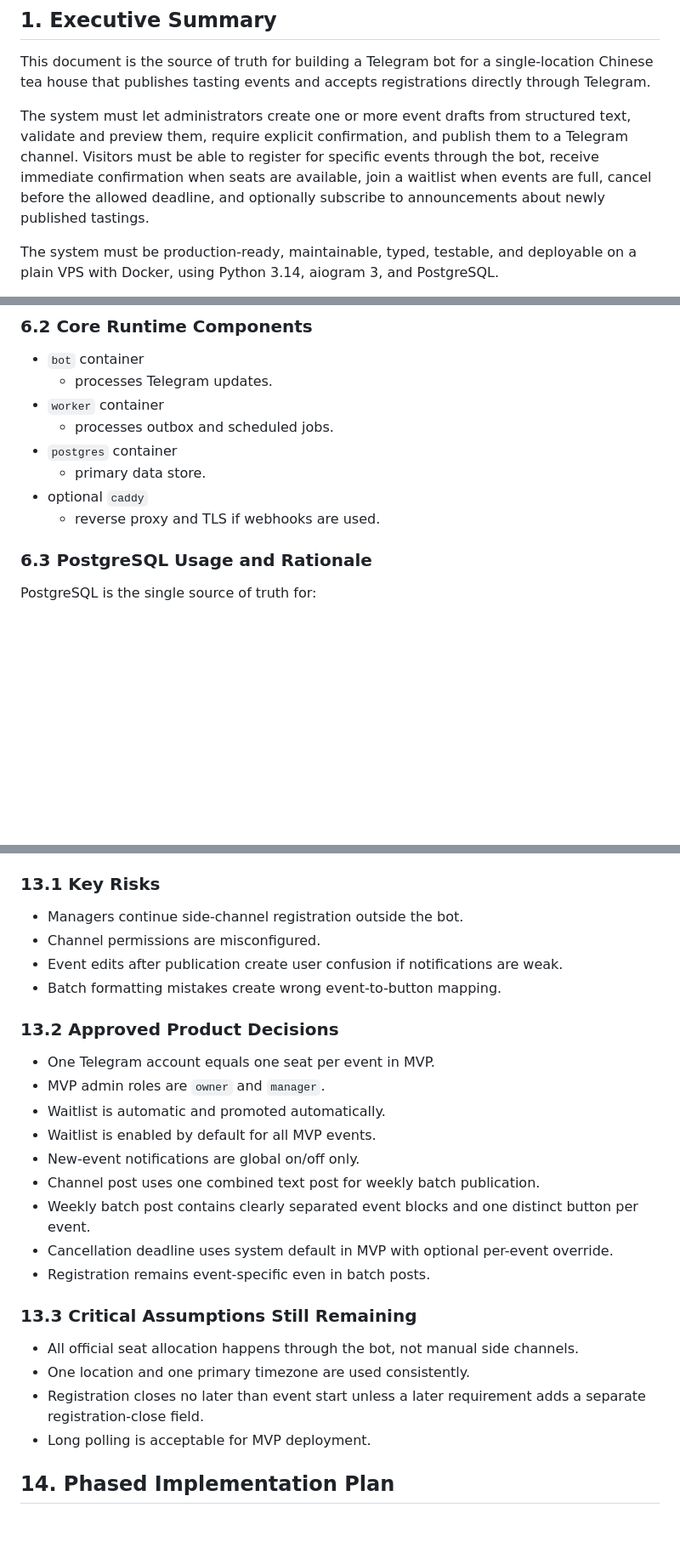
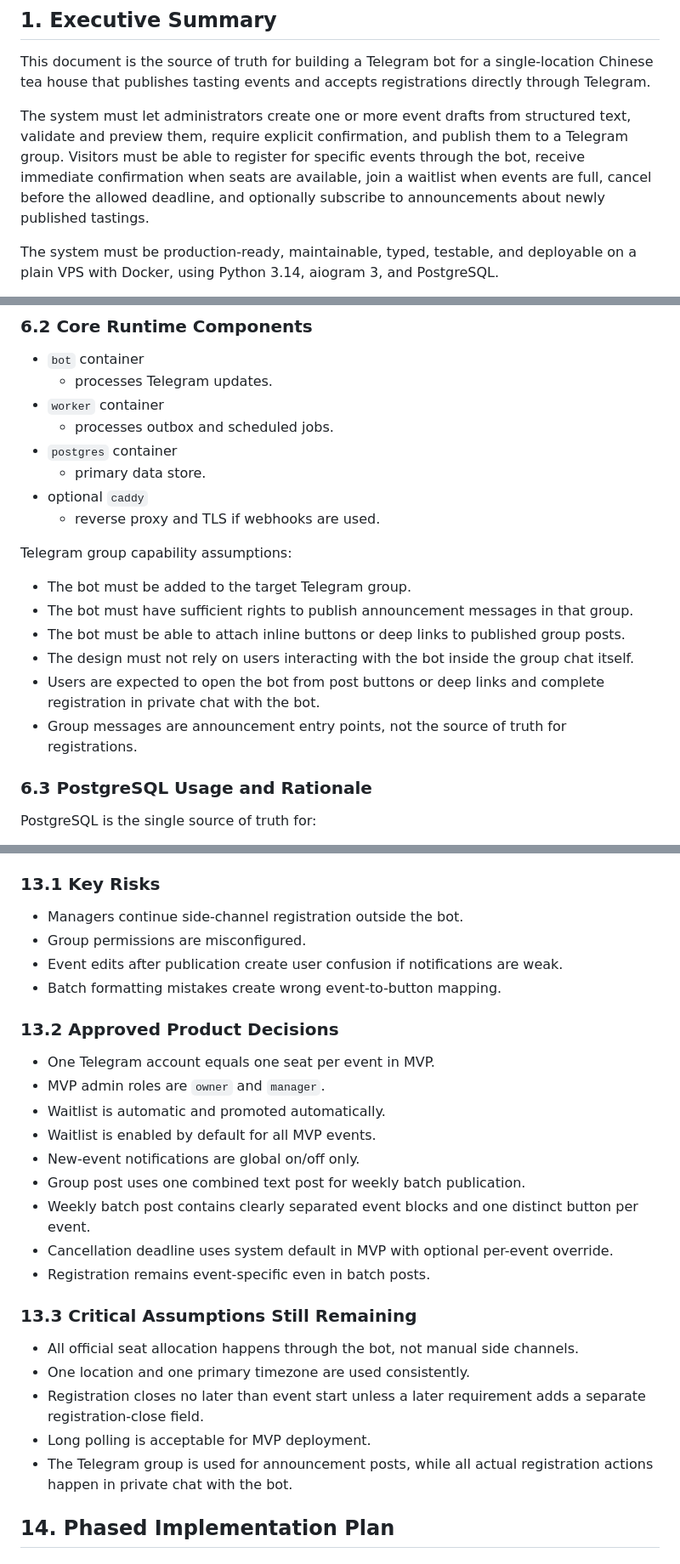
Before and after one commit to roman-kutimskii/tea-party-reservation-bot, a Markdown page: docs/specification-v1.0.md, 3 parts joined by grey strips. Shown at 85% size. Drawn GitHub-style; blank space fills up the shorter version.

```diff
--- a/docs/specification-v1.0.md
+++ b/docs/specification-v1.0.md
@@ -12,7 +12,7 @@
 
 This document is the source of truth for building a Telegram bot for a single-location Chinese tea house that publishes tasting events and accepts registrations directly through Telegram.
 
-The system must let administrators create one or more event drafts from structured text, validate and preview them, require explicit confirmation, and publish them to a Telegram channel. Visitors must be able to register for specific events through the bot, receive immediate confirmation when seats are available, join a waitlist when events are full, cancel before the allowed deadline, and optionally subscribe to announcements about newly published tastings.
+The system must let administrators create one or more event drafts from structured text, validate and preview them, require explicit confirmation, and publish them to a Telegram group. Visitors must be able to register for specific events through the bot, receive immediate confirmation when seats are available, join a waitlist when events are full, cancel before the allowed deadline, and optionally subscribe to announcements about newly published tastings.
 
 The system must be production-ready, maintainable, typed, testable, and deployable on a plain VPS with Docker, using Python 3.14, aiogram 3, and PostgreSQL.
 
@@ -453,6 +454,15 @@ Main components:
 - optional `caddy`
   - reverse proxy and TLS if webhooks are used.
 
+Telegram group capability assumptions:
+
+- The bot must be added to the target Telegram group.
+- The bot must have sufficient rights to publish announcement messages in that group.
+- The bot must be able to attach inline buttons or deep links to published group posts.
+- The design must not rely on users interacting with the bot inside the group chat itself.
+- Users are expected to open the bot from post buttons or deep links and complete registration in private chat with the bot.
+- Group messages are announcement entry points, not the source of truth for registrations.
+
 ### 6.3 PostgreSQL Usage and Rationale
 
 PostgreSQL is the single source of truth for:
@@ -965,7 +975,7 @@ Containers:
 ### 13.1 Key Risks
 
 - Managers continue side-channel registration outside the bot.
-- Channel permissions are misconfigured.
+- Group permissions are misconfigured.
 - Event edits after publication create user confusion if notifications are weak.
 - Batch formatting mistakes create wrong event-to-button mapping.
 
@@ -976,7 +986,7 @@ Containers:
 - Waitlist is automatic and promoted automatically.
 - Waitlist is enabled by default for all MVP events.
 - New-event notifications are global on/off only.
-- Channel post uses one combined text post for weekly batch publication.
+- Group post uses one combined text post for weekly batch publication.
 - Weekly batch post contains clearly separated event blocks and one distinct button per event.
 - Cancellation deadline uses system default in MVP with optional per-event override.
 - Registration remains event-specific even in batch posts.
@@ -987,6 +997,7 @@ Containers:
 - One location and one primary timezone are used consistently.
 - Registration closes no later than event start unless a later requirement adds a separate registration-close field.
 - Long polling is acceptable for MVP deployment.
+- The Telegram group is used for announcement posts, while all actual registration actions happen in private chat with the bot.
 
 ## 14. Phased Implementation Plan
 
```
Also changed, not shown: other parts of docs/specification-v1.0.md (+20 -19 lines).
